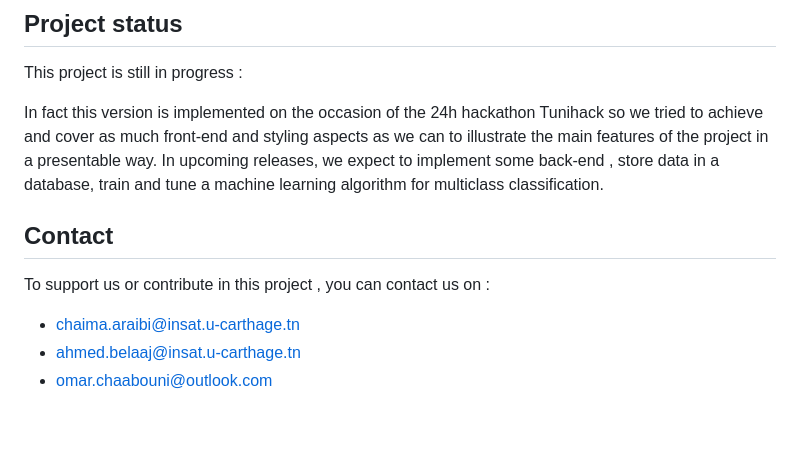
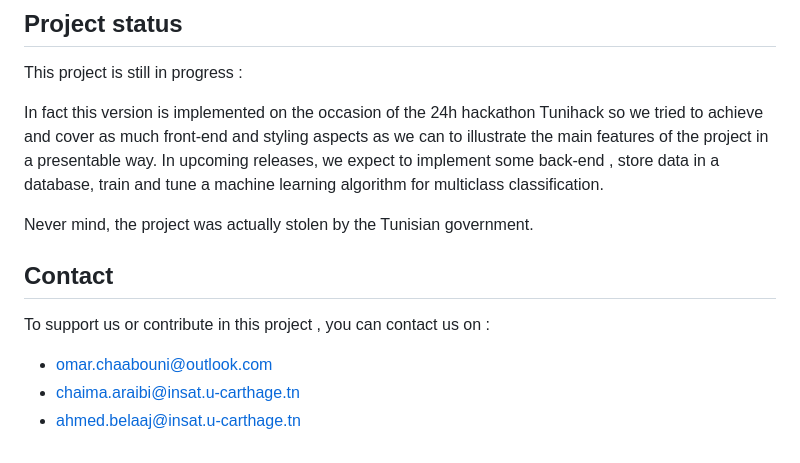
Before and after one commit to omar-chaabouni/Rendez-vous-vaccin, a Markdown page: README.md, the part around the change. Drawn GitHub-style; blank space fills up the shorter version.

```diff
--- a/README.md
+++ b/README.md
@@ -99,8 +99,10 @@ This project is still in progress :
 
 In fact this version is implemented on the occasion of the 24h hackathon Tunihack so we tried to achieve and cover as much front-end and styling aspects as we can to illustrate the main features of the project in a presentable way. In upcoming releases, we expect to implement some back-end , store data in a database, train and tune a machine learning algorithm for multiclass classification.
 
+Never mind, the project was actually stolen by the Tunisian government.
+
 ## Contact
 To support us or contribute in this project , you can contact us on :
+* omar.chaabouni@outlook.com
 * chaima.araibi@insat.u-carthage.tn
 * ahmed.belaaj@insat.u-carthage.tn
-* omar.chaabouni@outlook.com
```
